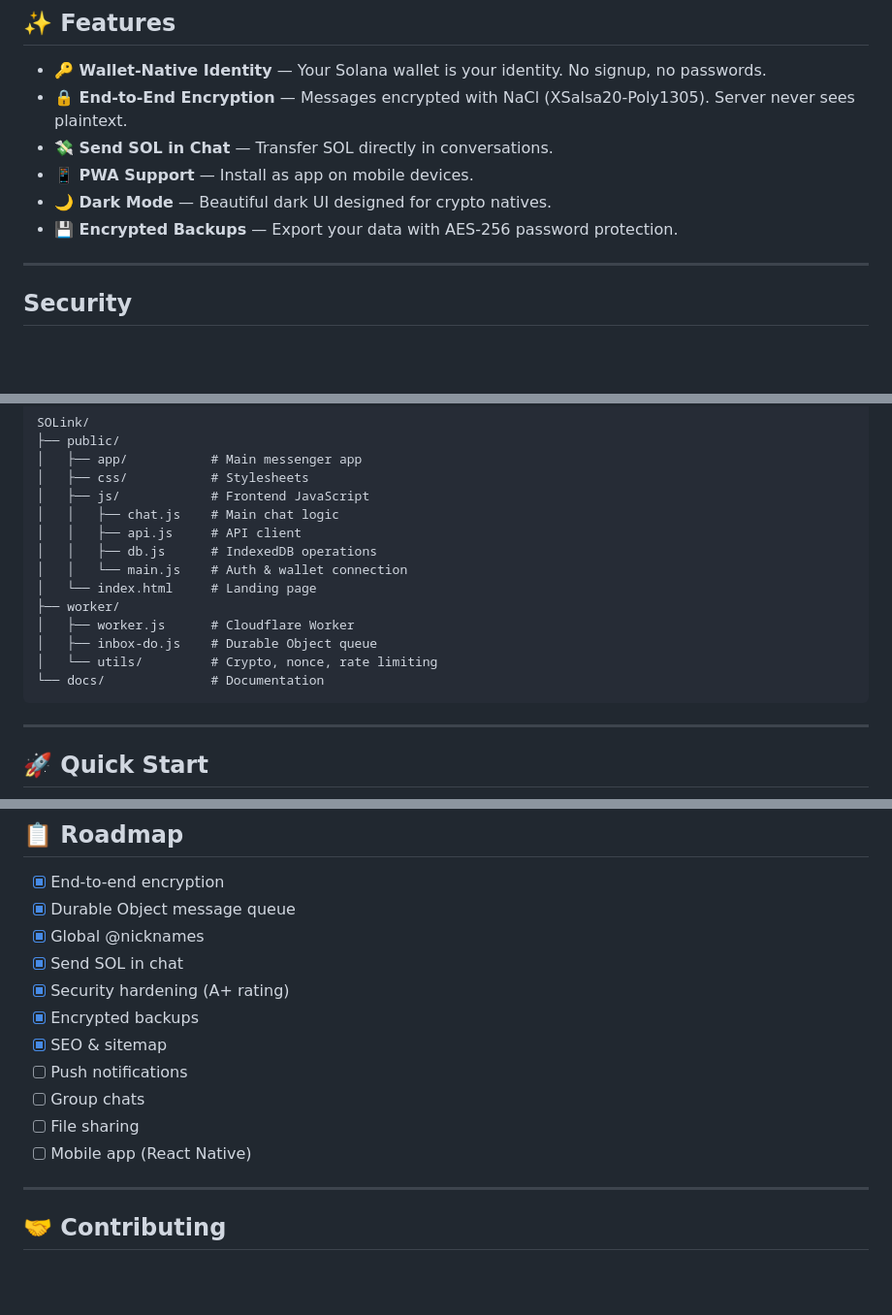
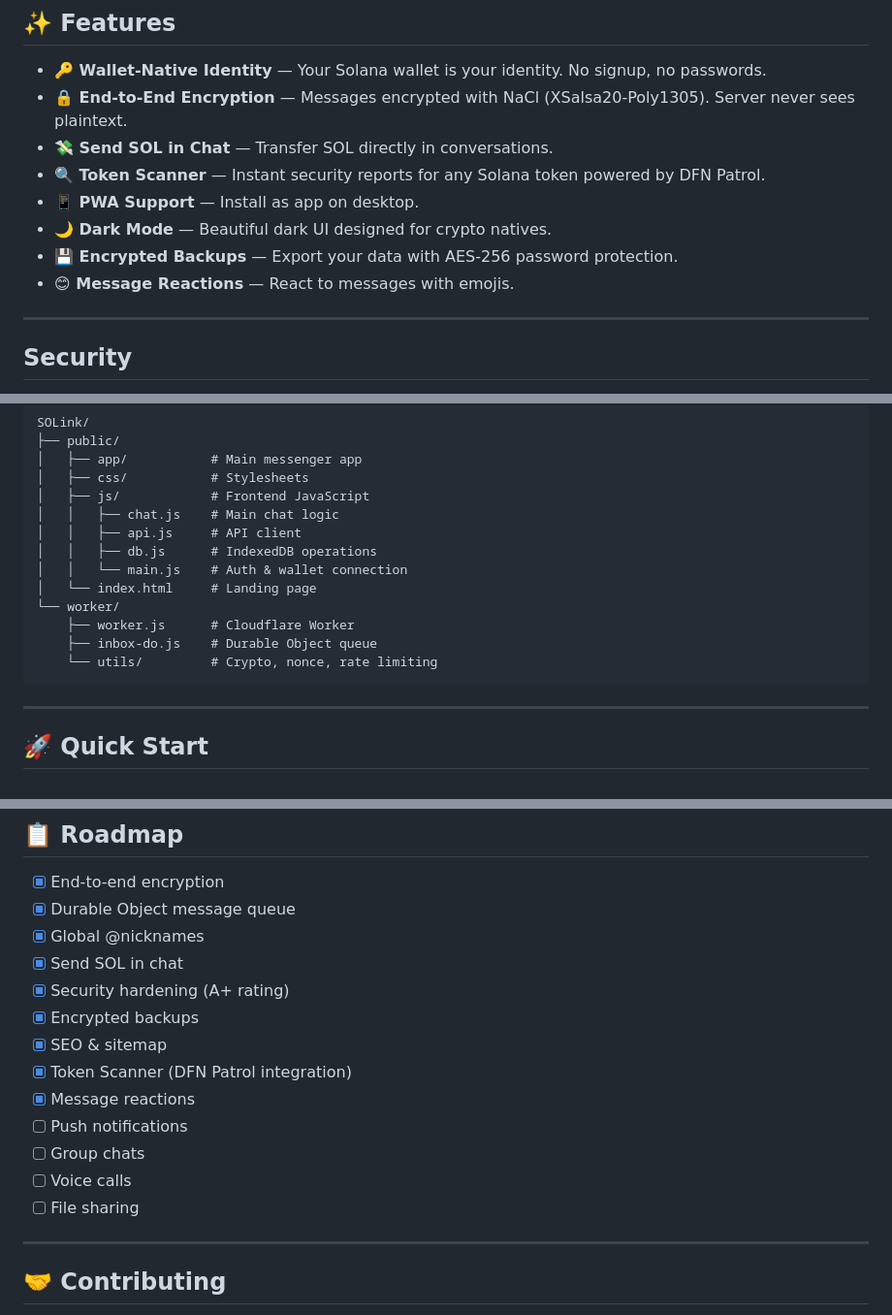
Before and after one commit to dfnwtf/solink, a Markdown page: README.md, 3 parts joined by grey strips. Shown at 97% size. GitHub-like rendering; blank space fills up the shorter version.

Commit message:
Update README
- Add Token Scanner feature description
- Add Message Reactions feature
- Change PWA support from mobile to desktop
- Remove docs/ from project structure
- Update roadmap with completed features

````diff
--- a/README.md
+++ b/README.md
@@ -22,9 +22,11 @@
 - **🔑 Wallet-Native Identity** — Your Solana wallet is your identity. No signup, no passwords.
 - **🔒 End-to-End Encryption** — Messages encrypted with NaCl (XSalsa20-Poly1305). Server never sees plaintext.
 - **💸 Send SOL in Chat** — Transfer SOL directly in conversations.
-- **📱 PWA Support** — Install as app on mobile devices.
+- **🔍 Token Scanner** — Instant security reports for any Solana token powered by DFN Patrol.
+- **📱 PWA Support** — Install as app on desktop.
 - **🌙 Dark Mode** — Beautiful dark UI designed for crypto natives.
 - **💾 Encrypted Backups** — Export your data with AES-256 password protection.
+- **😊 Message Reactions** — React to messages with emojis.
 
 ---
 
@@ -98,11 +100,10 @@ SOLink/
 │   │   ├── db.js      # IndexedDB operations
 │   │   └── main.js    # Auth & wallet connection
 │   └── index.html     # Landing page
-├── worker/
-│   ├── worker.js      # Cloudflare Worker
-│   ├── inbox-do.js    # Durable Object queue
-│   └── utils/         # Crypto, nonce, rate limiting
-└── docs/              # Documentation
+└── worker/
+    ├── worker.js      # Cloudflare Worker
+    ├── inbox-do.js    # Durable Object queue
+    └── utils/         # Crypto, nonce, rate limiting
 ```
 
 ---
@@ -161,10 +162,12 @@ const ciphertext = nacl.box.after(messageBytes, nonce, sharedSecret);
 - [x] Security hardening (A+ rating)
 - [x] Encrypted backups
 - [x] SEO & sitemap
+- [x] Token Scanner (DFN Patrol integration)
+- [x] Message reactions
 - [ ] Push notifications
 - [ ] Group chats
+- [ ] Voice calls
 - [ ] File sharing
-- [ ] Mobile app (React Native)
 
 ---
 
````
